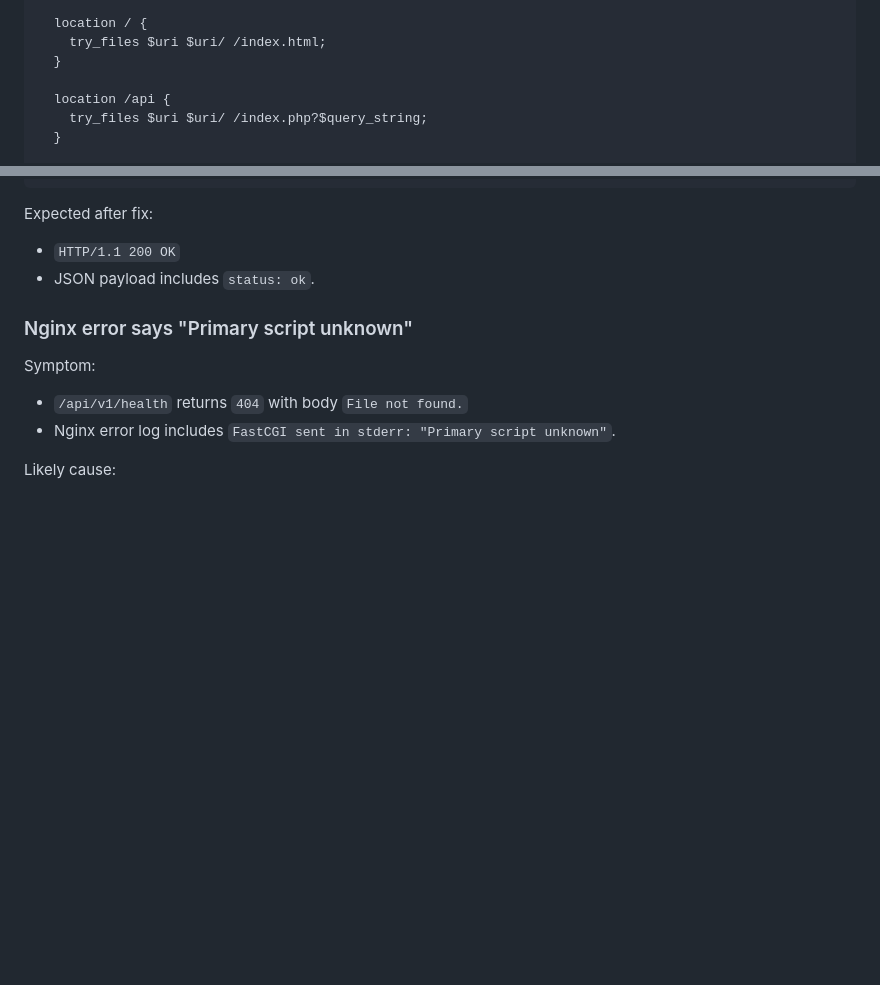
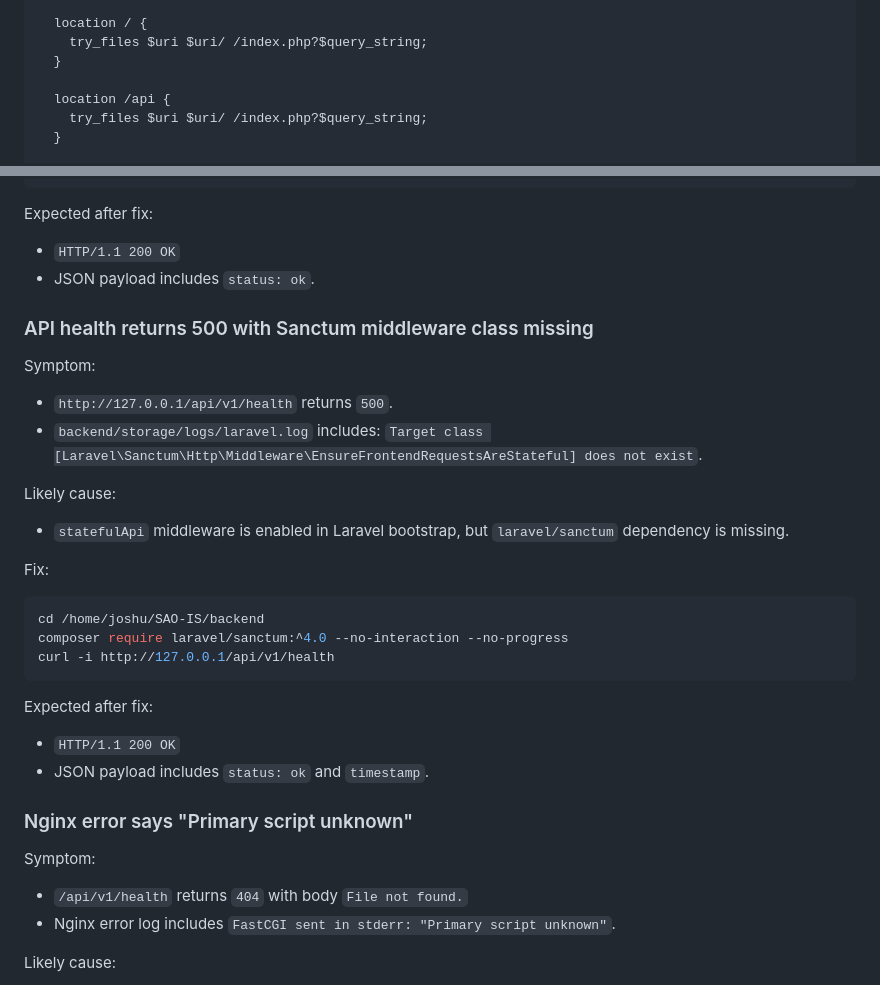
Before and after one commit to hyoono/SAO-IS, a Markdown page: docs/deployment/PHASE1_WINDOWS_VERIFICATION.md, 2 parts joined by grey strips. GitHub-like rendering; blank space fills up the shorter version.

Commit message:
docs(deployment): update phase 1 verification status

````diff
--- a/docs/deployment/PHASE1_WINDOWS_VERIFICATION.md
+++ b/docs/deployment/PHASE1_WINDOWS_VERIFICATION.md
@@ -155,7 +155,7 @@ server {
   index index.php index.html;
 
   location / {
-    try_files $uri $uri/ /index.html;
+    try_files $uri $uri/ /index.php?$query_string;
   }
 
   location /api {
@@ -188,6 +188,27 @@ curl -i http://127.0.0.1/api/v1/health
 Expected after fix:
 - `HTTP/1.1 200 OK`
 - JSON payload includes `status: ok`.
+
+### API health returns 500 with Sanctum middleware class missing
+
+Symptom:
+- `http://127.0.0.1/api/v1/health` returns `500`.
+- `backend/storage/logs/laravel.log` includes: `Target class [Laravel\Sanctum\Http\Middleware\EnsureFrontendRequestsAreStateful] does not exist`.
+
+Likely cause:
+- `statefulApi` middleware is enabled in Laravel bootstrap, but `laravel/sanctum` dependency is missing.
+
+Fix:
+
+```bash
+cd /home/joshu/SAO-IS/backend
+composer require laravel/sanctum:^4.0 --no-interaction --no-progress
+curl -i http://127.0.0.1/api/v1/health
+```
+
+Expected after fix:
+- `HTTP/1.1 200 OK`
+- JSON payload includes `status: ok` and `timestamp`.
 
 ### Nginx error says "Primary script unknown"
 
````
Also changed, not shown: docs/deployment/PHASE1_SIGNOFF.md (+14 -11 lines).
